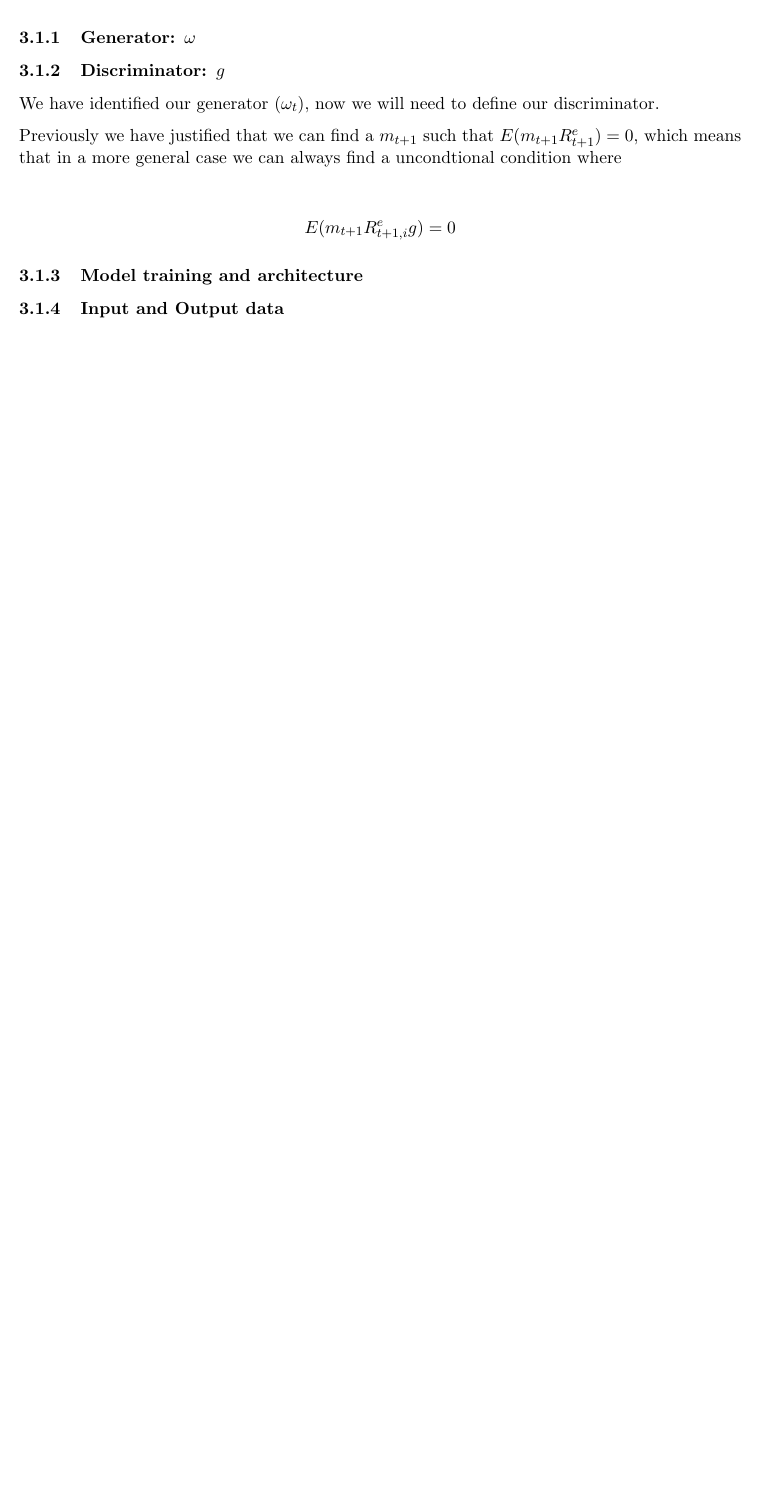
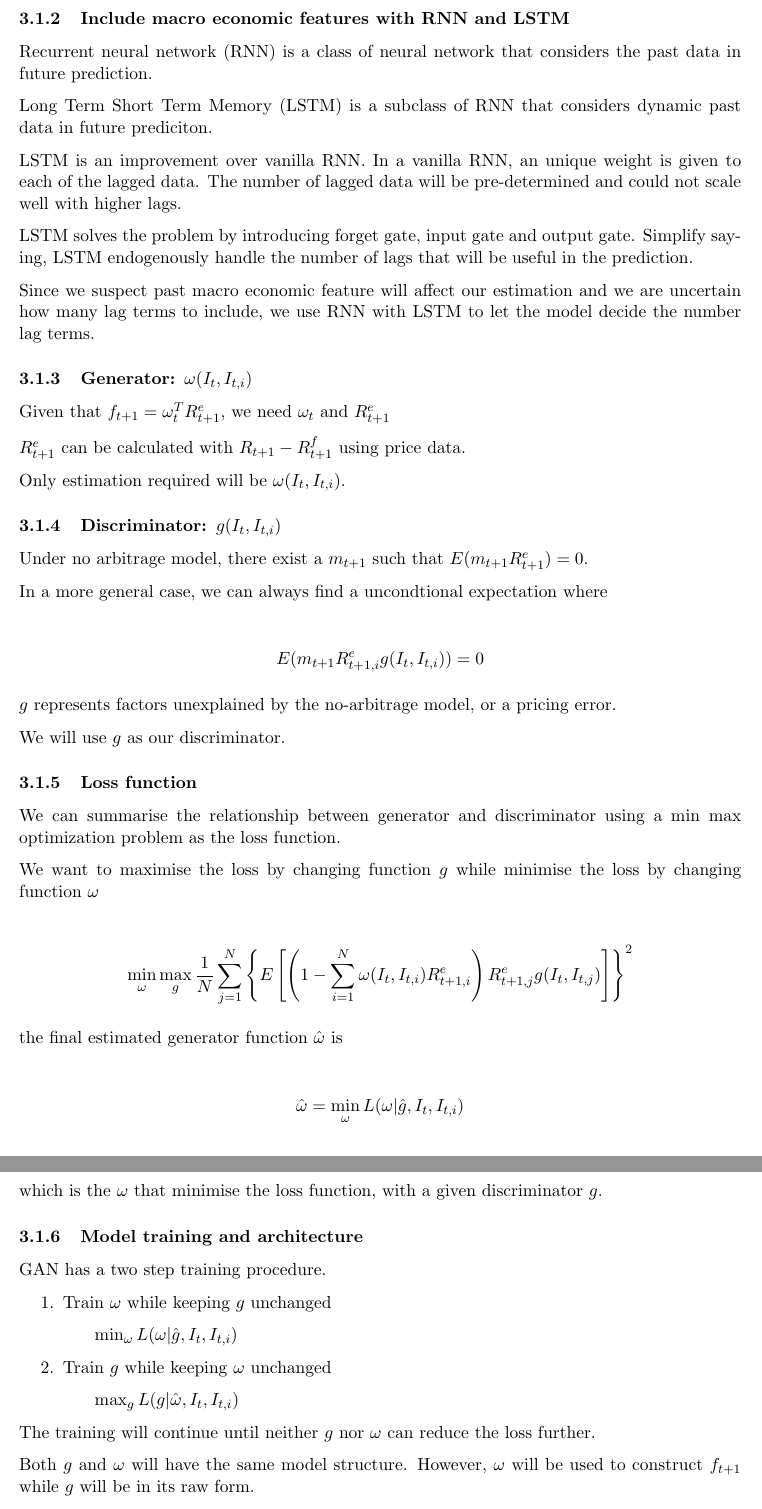
Before and after one commit to lingjie00/thesis_paper, a LaTeX document (reference_paper/model.tex): part of page 3 of 3 before the commit and two parts of pages 4 and 5 of 5 after it, the two joined at a grey line, cut at the place of the change, the shorter picture padded with empty space. Compiled offline with pdfLaTeX.

Commit message:
clean up GAN model write up

```diff
--- a/reference_paper/model.tex
+++ b/reference_paper/model.tex
@@ -167,2 +169 @@ generator nor discriminator can improve their performance further.
 
-\subsubsection{Generator: $\omega$}
@@ -169,7 +173,6 @@ generator nor discriminator can improve their performance further.
 
-\subsubsection{Discriminator: $g$}
+A loss function links the generator and discriminator, and training will continue until
+neither generator nor discriminator can improve their performance further.
 
-We have identified our generator ($\omega_t$), now we will need to define our discriminator.
+\subsubsection{Input Data}
 
-Previously we have justified that we can find a $m_{t+1}$ such that $E(m_{t+1}R^e_{t+1})=0$,
-which means that in a more general case we can always find a uncondtional condition where
@@ -176,10 +186,79 @@ which means that in a more general case we can always find a uncondtional condit
+\subsubsection{Include macro economic features with RNN and LSTM}
+
+Recurrent neural network (RNN) is a class of neural network that considers the past data in future prediction.
+
+Long Term Short Term Memory (LSTM) is a subclass of RNN that considers dynamic past data in future prediciton.
+
+LSTM is an improvement over vanilla RNN.
+In a vanilla RNN, an unique weight is given to each of the lagged data.
+The number of lagged data will be pre-determined and could not scale well with higher lags.
+
+LSTM solves the problem by introducing forget gate, input gate and output gate.
+Simplify saying, LSTM endogenously handle the number of lags that will be useful in the prediction.
+
+Since we suspect past macro economic feature will affect our estimation and we are uncertain how many lag terms
+to include, we use RNN with LSTM to let the model decide the number lag terms.
+
+\subsubsection{Generator: $\omega(I_t, I_{t, i})$}
+
+Given that $f_{t+1}=\omega_t^T R^e_{t+1}$, we need $\omega_t$ and $R^e_{t+1}$
+
+$R^e_{t+1}$ can be calculated with $R_{t+1} - R^f_{t+1}$ using price data.
+
+Only estimation required will be $\omega(I_t, I_{t, i})$.
+
+\subsubsection{Discriminator: $g(I_t, I_{t, i})$}
+
+Under no arbitrage model, there exist a $m_{t+1}$ such that $E(m_{t+1}R^e_{t+1})=0$.
+
+In a more general case, we can always find a uncondtional expectation where
 
 \begin{align*}
-    E(m_{t+1}R^e_{t+1, i}g)=0
+    E(m_{t+1}R^e_{t+1, i}g(I_t, I_{t, i}))=0
 \end{align*}
+
+$g$ represents factors unexplained by the no-arbitrage model, or a pricing error.
+
+We will use $g$ as our discriminator.
+
+\subsubsection{Loss function}
+
+We can summarise the relationship between generator and discriminator using a
+min max optimization problem as the loss function.
+
+We want to maximise the loss by changing function $g$ while minimise the loss by changing function $\omega$
+
+\begin{align*}
+    \min_{\omega} \max_{g} \frac{1}{N} \sum_{j=1}^N \left\{
+    E \left[
+        \left( 1 - \sum_{i=1}^N \omega(I_t, I_{t, i}) R^e_{t+1, i} \right)
+        R^e_{t+1, j}g(I_t, I_{t, j})
+    \right] \right\}^2
+\end{align*}
+
+the final estimated generator function $\hat\omega$ is
+
+\begin{align*}
+    \hat\omega &= \min_{\omega} L(\omega|\hat{g}, I_t, I_{t, i})
+\end{align*}
+
+which is the $\omega$ that minimise the loss function, with a given discriminator $g$.
 
 \subsubsection{Model training and architecture}
 
-\subsubsection{Input and Output data}
+GAN has a two step training procedure.
+
+\begin{enumerate}
+    \item Train $\omega$ while keeping $g$ unchanged
+        \subitem $\min_{\omega} L(\omega|\hat{g}, I_t, I_{t,i})$
+    \item Train $g$ while keeping $\omega$ unchanged
+        \subitem $\max_{g} L(g|\hat\omega, I_t, I_{t,i})$
+\end{enumerate}
+
+The training will continue until neither $g$ nor
+$\omega$ can reduce the loss further.
+
+Both $g$ and $\omega$ will have the same model structure.
+However, $\omega$ will be used to construct $f_{t+1}$ while $g$ will be in its raw form.
 
 \end{document}
```
Also changed, not shown: reference_paper/model.tex (24 more changed lines), 3 other files.
